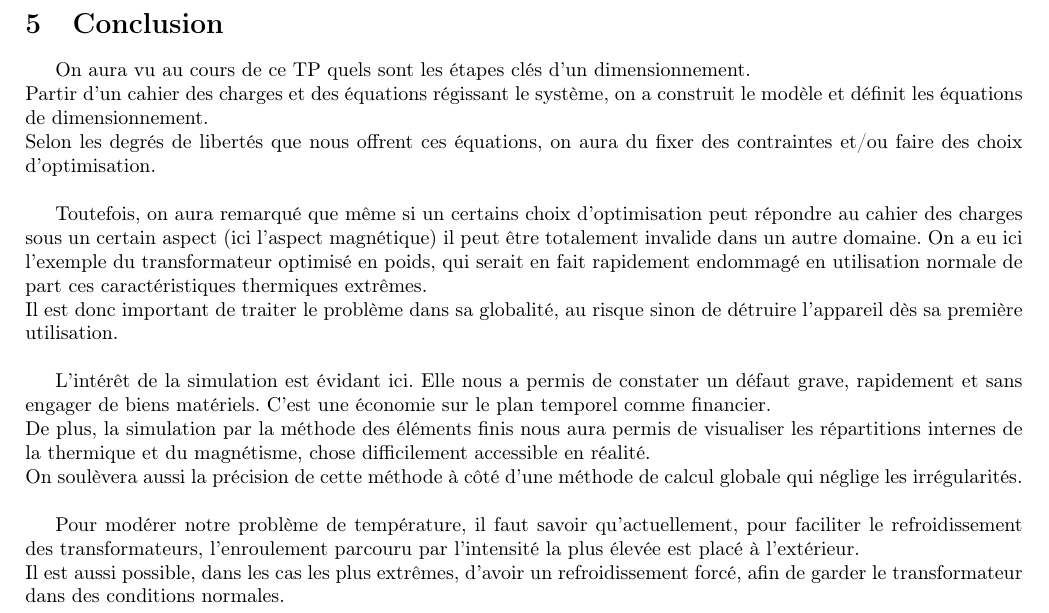
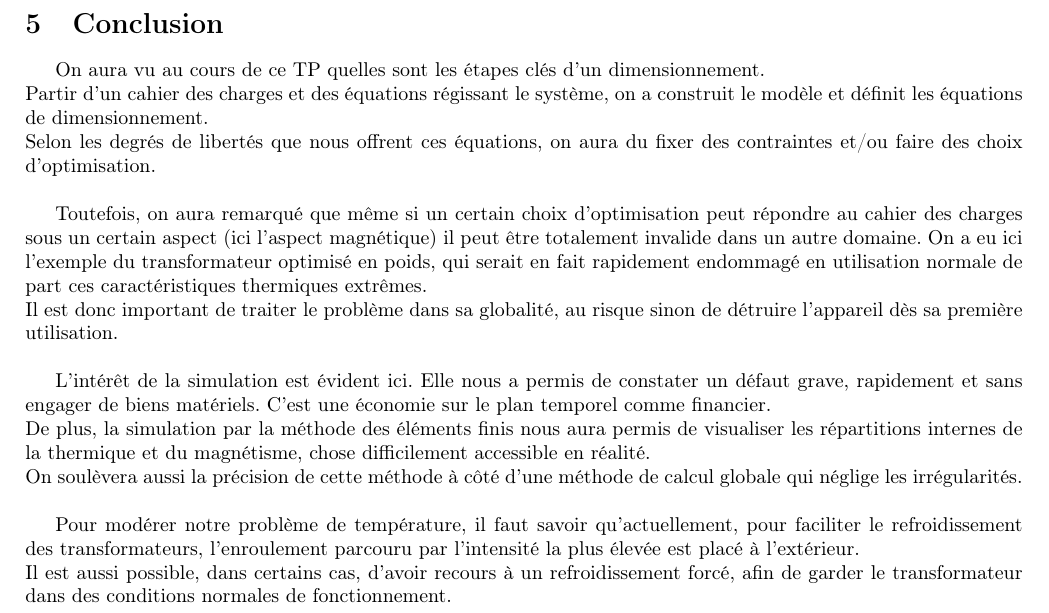
Before and after one commit to ValentinVERGEZ/IMA5_TP, a LaTeX document (CEC/CR_CEC.tex, which reads CEC/includes/conclu.tex): part of page 12 of 12, cut so that both start at the same text. Compiled offline with pdfLaTeX.

Commit message:
Correction conclusion

```diff
--- a/CEC/includes/conclu.tex
+++ b/CEC/includes/conclu.tex
@@ -1,14 +1,14 @@
 \section{Conclusion}
-On aura vu au cours de ce TP quels sont les étapes clés d'un dimensionnement.\\
+On aura vu au cours de ce TP quelles sont les étapes clés d'un dimensionnement.\\
 Partir d'un cahier des charges et des équations régissant le système, on a construit le modèle et définit les équations de dimensionnement.\\
 Selon les degrés de libertés que nous offrent ces équations, on aura du fixer des contraintes et/ou faire des choix d'optimisation.\\
 
-Toutefois, on aura remarqué que même si un certains choix d'optimisation peut répondre au cahier des charges sous un certain aspect (ici l'aspect magnétique) il peut être totalement invalide dans un autre domaine. On a eu ici l'exemple du transformateur optimisé en poids, qui serait en fait rapidement endommagé en utilisation normale de part ces caractéristiques thermiques extrêmes.\\
+Toutefois, on aura remarqué que même si un certain choix d'optimisation peut répondre au cahier des charges sous un certain aspect (ici l'aspect magnétique) il peut être totalement invalide dans un autre domaine. On a eu ici l'exemple du transformateur optimisé en poids, qui serait en fait rapidement endommagé en utilisation normale de part ces caractéristiques thermiques extrêmes.\\
 Il est donc important de traiter le problème dans sa globalité, au risque sinon de détruire l'appareil dès sa première utilisation.\\
 
-L'intérêt de la simulation est évidant ici. Elle nous a permis de constater un défaut grave, rapidement et sans engager de biens matériels. C'est une économie sur le plan temporel comme financier.\\
+L'intérêt de la simulation est évident ici. Elle nous a permis de constater un défaut grave, rapidement et sans engager de biens matériels. C'est une économie sur le plan temporel comme financier.\\
 De plus, la simulation par la méthode des éléments finis nous aura permis de visualiser les répartitions internes de la thermique et du magnétisme, chose difficilement accessible en réalité.\\
 On soulèvera aussi la précision de cette méthode à côté d'une méthode de calcul globale qui néglige les irrégularités.\\
 
 Pour modérer notre problème de température, il faut savoir qu'actuellement, pour faciliter le refroidissement des transformateurs, l’enroulement parcouru par l’intensité la plus élevée est placé à l’extérieur.\\
-Il est aussi possible, dans les cas les plus extrêmes, d'avoir un refroidissement forcé, afin de garder le transformateur dans des conditions normales.
+Il est aussi possible, dans certains cas, d'avoir recours à un refroidissement forcé, afin de garder le transformateur dans des conditions normales de fonctionnement.
```
